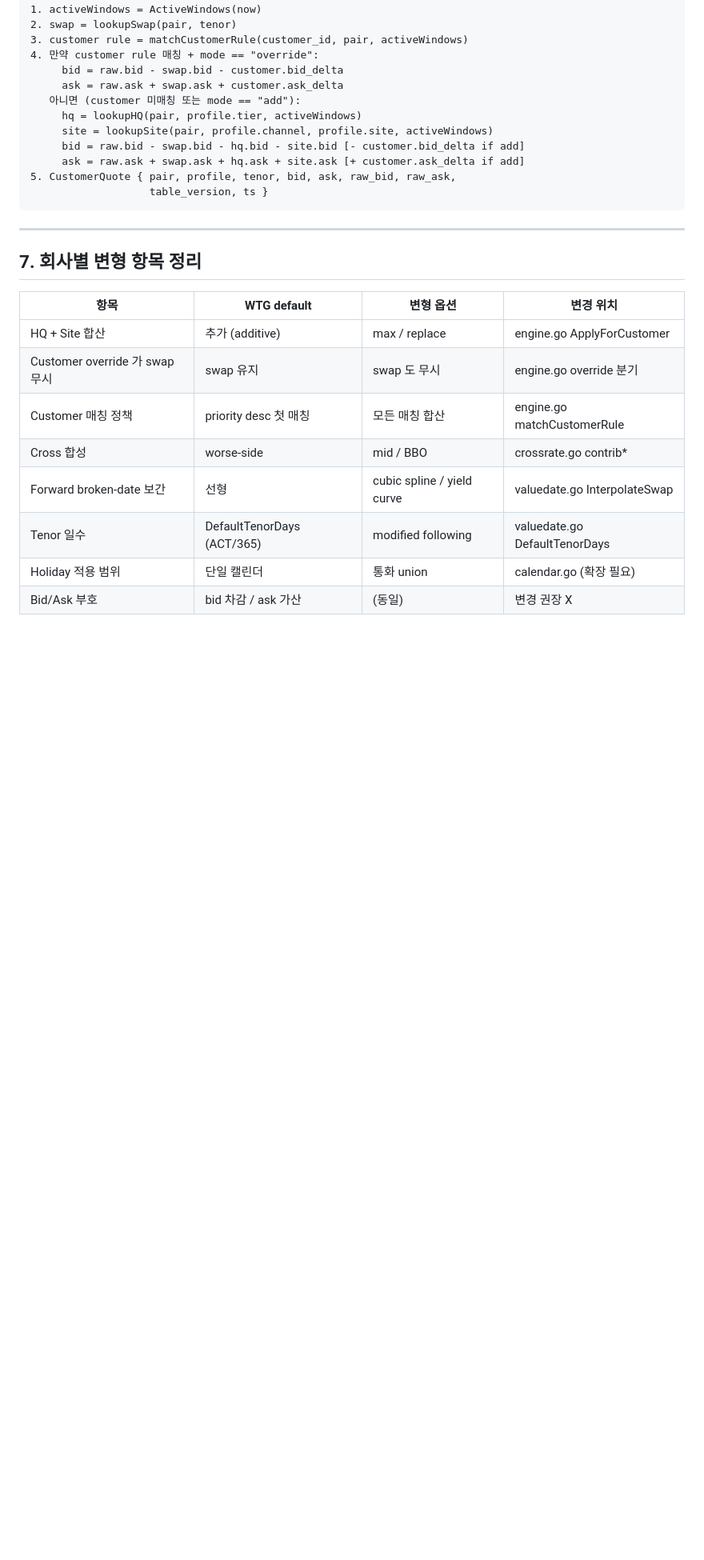
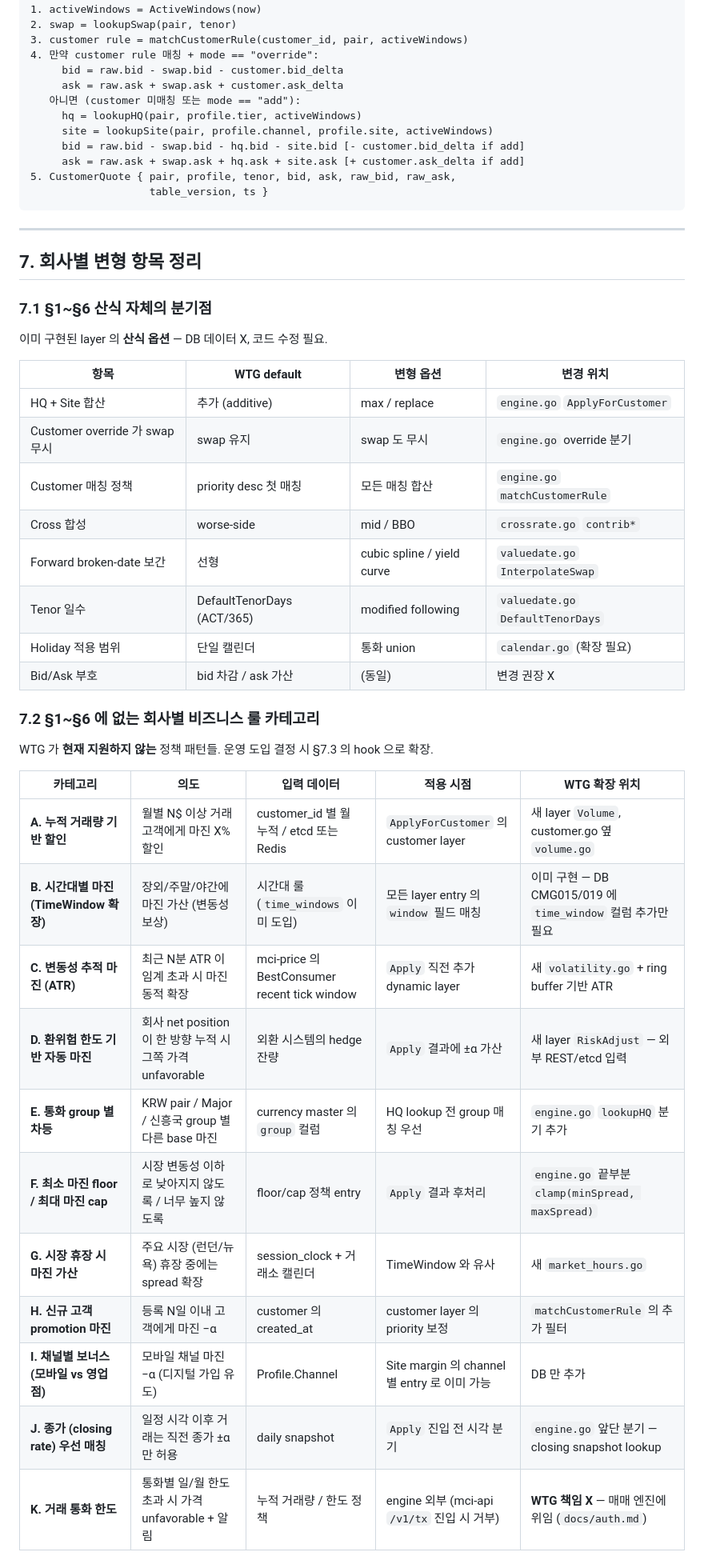
Before and after one commit to changryeul/wtg, a Markdown page: docs/margin-policy.md, the part around one of its changes. Shown at 80% size. Drawn GitHub-style; blank space fills up the shorter version.

```diff
--- a/docs/margin-policy.md
+++ b/docs/margin-policy.md
@@ -242,13 +242,36 @@ SpotDate(now, spot_days=2) = AddBusinessDaysCal(startOfDay(now), 2, calendar)
 
 ## 7. 회사별 변형 항목 정리
 
+### 7.1 §1~§6 산식 자체의 분기점
+
+이미 구현된 layer 의 **산식 옵션** — DB 데이터 X, 코드 수정 필요.
+
 | 항목 | WTG default | 변형 옵션 | 변경 위치 |
 |------|-------------|----------|-----------|
-| HQ + Site 합산 | 추가 (additive) | max / replace | engine.go ApplyForCustomer |
-| Customer override 가 swap 무시 | swap 유지 | swap 도 무시 | engine.go override 분기 |
-| Customer 매칭 정책 | priority desc 첫 매칭 | 모든 매칭 합산 | engine.go matchCustomerRule |
-| Cross 합성 | worse-side | mid / BBO | crossrate.go contrib* |
-| Forward broken-date 보간 | 선형 | cubic spline / yield curve | valuedate.go InterpolateSwap |
-| Tenor 일수 | DefaultTenorDays (ACT/365) | modified following | valuedate.go DefaultTenorDays |
-| Holiday 적용 범위 | 단일 캘린더 | 통화 union | calendar.go (확장 필요) |
+| HQ + Site 합산 | 추가 (additive) | max / replace | `engine.go` `ApplyForCustomer` |
+| Customer override 가 swap 무시 | swap 유지 | swap 도 무시 | `engine.go` override 분기 |
+| Customer 매칭 정책 | priority desc 첫 매칭 | 모든 매칭 합산 | `engine.go` `matchCustomerRule` |
+| Cross 합성 | worse-side | mid / BBO | `crossrate.go` `contrib*` |
+| Forward broken-date 보간 | 선형 | cubic spline / yield curve | `valuedate.go` `InterpolateSwap` |
+| Tenor 일수 | DefaultTenorDays (ACT/365) | modified following | `valuedate.go` `DefaultTenorDays` |
+| Holiday 적용 범위 | 단일 캘린더 | 통화 union | `calendar.go` (확장 필요) |
 | Bid/Ask 부호 | bid 차감 / ask 가산 | (동일) | 변경 권장 X |
+
+### 7.2 §1~§6 에 없는 회사별 비즈니스 룰 카테고리
+
+WTG 가 **현재 지원하지 않는** 정책 패턴들. 운영 도입 결정 시 §7.3 의 hook 으로 확장.
+
+| 카테고리 | 의도 | 입력 데이터 | 적용 시점 | WTG 확장 위치 |
+|---------|------|-----------|----------|--------------|
+| **A. 누적 거래량 기반 할인** | 월별 N$ 이상 거래 고객에게 마진 X% 할인 | customer_id 별 월 누적 / etcd 또는 Redis | `ApplyForCustomer` 의 customer layer | 새 layer `Volume`, customer.go 옆 `volume.go` |
+| **B. 시간대별 마진 (TimeWindow 확장)** | 장외/주말/야간에 마진 가산 (변동성 보상) | 시간대 룰 (`time_windows` 이미 도입) | 모든 layer entry 의 `window` 필드 매칭 | 이미 구현 — DB CMG015/019 에 `time_window` 컬럼 추가만 필요 |
+| **C. 변동성 추적 마진 (ATR)** | 최근 N분 ATR 이 임계 초과 시 마진 동적 확장 | mci-price 의 BestConsumer recent tick window | `Apply` 직전 추가 dynamic layer | 새 `volatility.go` + ring buffer 기반 ATR |
+| **D. 환위험 한도 기반 자동 마진** | 회사 net position 이 한 방향 누적 시 그쪽 가격 unfavorable | 외환 시스템의 hedge 잔량 | `Apply` 결과에 ±α 가산 | 새 layer `RiskAdjust` — 외부 REST/etcd 입력 |
+| **E. 통화 group 별 차등** | KRW pair / Major / 신흥국 group 별 다른 base 마진 | currency master 의 `group` 컬럼 | HQ lookup 전 group 매칭 우선 | `engine.go` `lookupHQ` 분기 추가 |
+| **F. 최소 마진 floor / 최대 마진 cap** | 시장 변동성 이하로 낮아지지 않도록 / 너무 높지 않도록 | floor/cap 정책 entry | `Apply` 결과 후처리 | `engine.go` 끝부분 `clamp(minSpread, maxSpread)` |
+| **G. 시장 휴장 시 마진 가산** | 주요 시장 (런던/뉴욕) 휴장 중에는 spread 확장 | session_clock + 거래소 캘린더 | TimeWindow 와 유사 | 새 `market_hours.go` |
+| **H. 신규 고객 promotion 마진** | 등록 N일 이내 고객에게 마진 −α | customer 의 created_at | customer layer 의 priority 보정 | `matchCustomerRule` 의 추가 필터 |
+| **I. 채널별 보너스 (모바일 vs 영업점)** | 모바일 채널 마진 −α (디지털 가입 유도) | Profile.Channel | Site margin 의 channel 별 entry 로 이미 가능 | DB 만 추가 |
+| **J. 종가 (closing rate) 우선 매칭** | 일정 시각 이후 거래는 직전 종가 ±α 만 허용 | daily snapshot | `Apply` 진입 전 시각 분기 | `engine.go` 앞단 분기 — closing snapshot lookup |
+| **K. 거래 통화 한도** | 통화별 일/월 한도 초과 시 가격 unfavorable + 알림 | 누적 거래량 / 한도 정책 | engine 외부 (mci-api `/v1/tx` 진입 시 거부) | **WTG 책임 X** — 매매 엔진에 위임 (`docs/auth.md`) |
+
```
Also changed, not shown: other parts of docs/margin-policy.md (+37 -0 lines).
